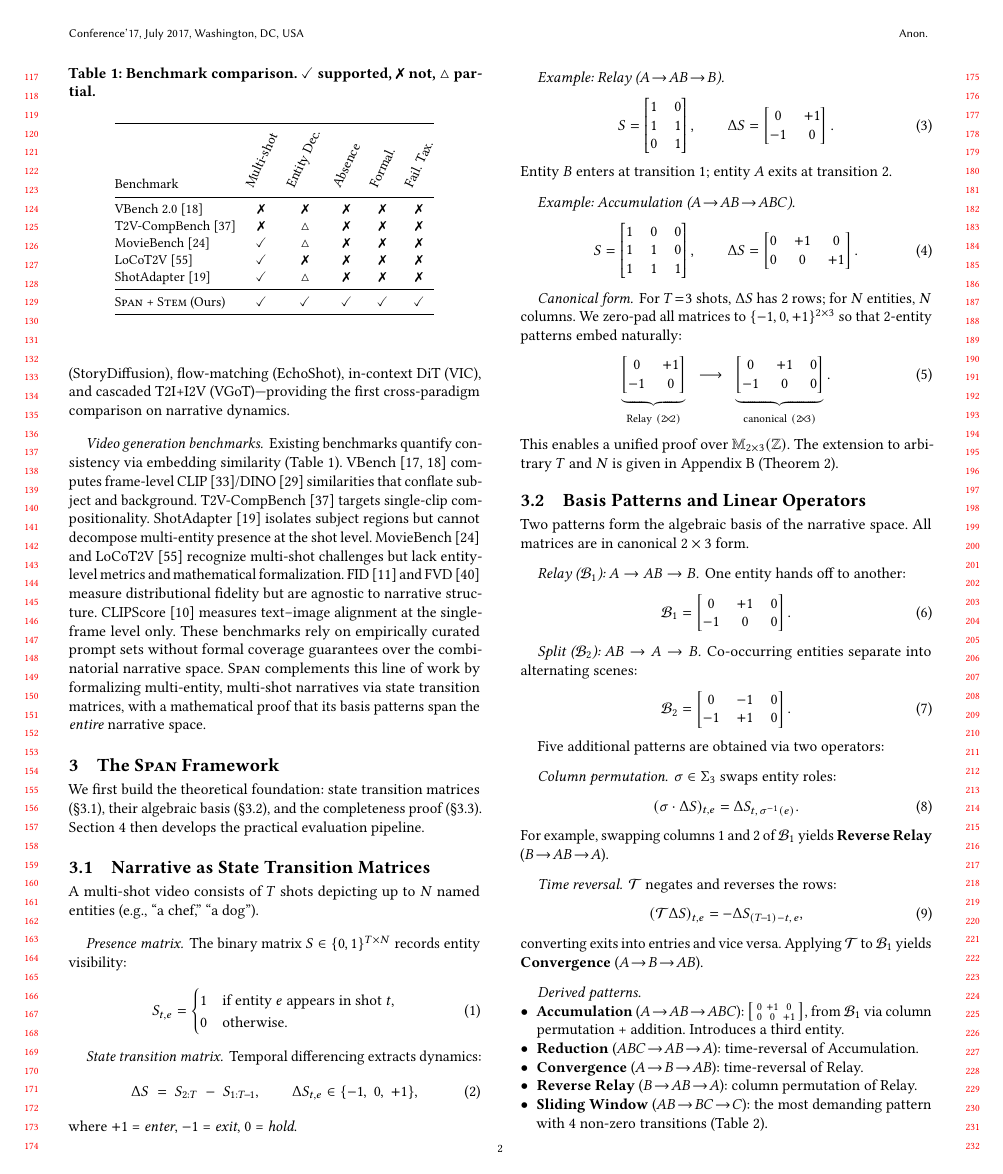
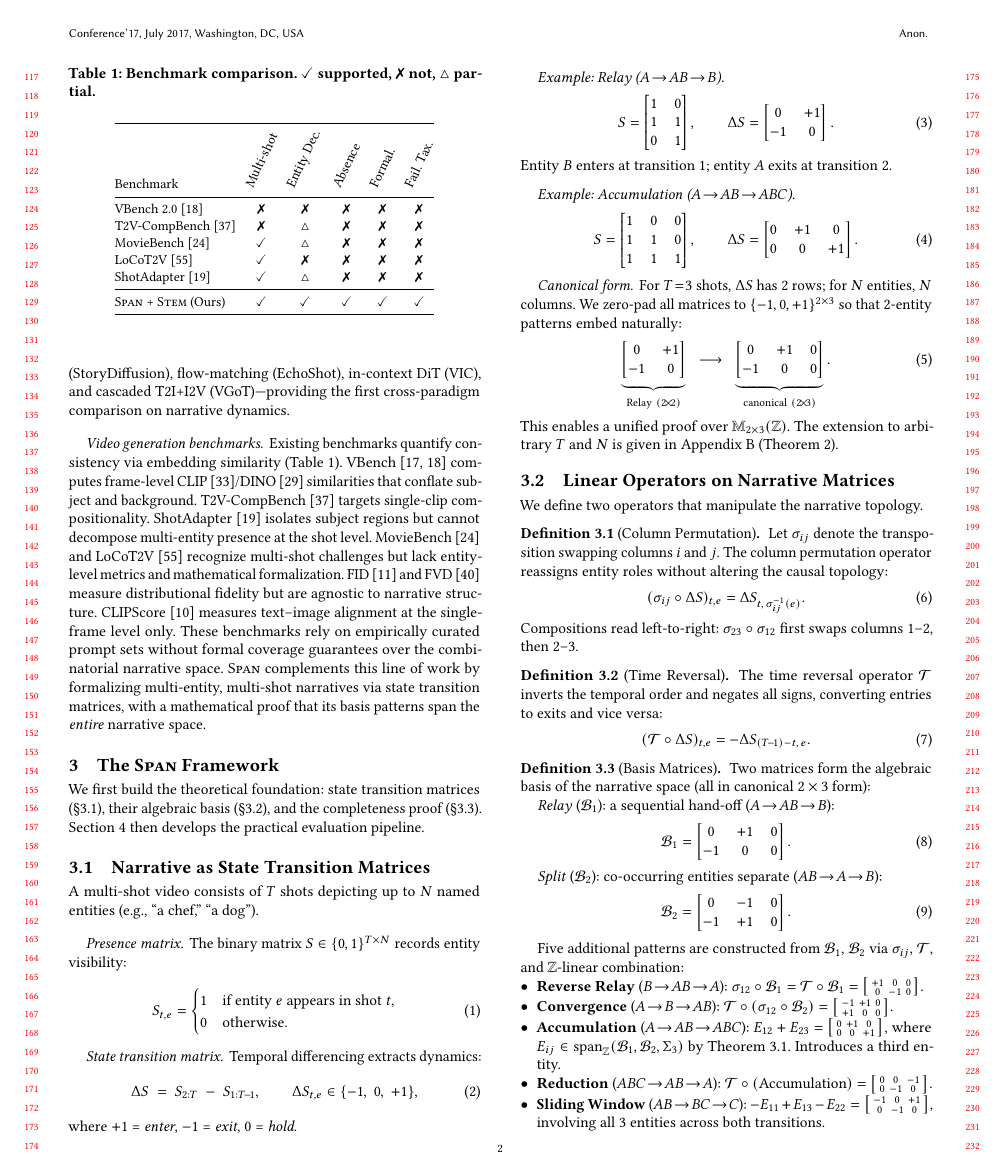
Before and after one commit to merrybabyxmas-paper/PAPER_DIAGONAL-Density-Normalized-Cross-Modal-Alignment-for-Multi-Shot-Video-Narrative-Evaluation, a LaTeX paper (main.tex): page 2 of 9. Compiled offline with pdfLaTeX.

Commit message:
Fix 6 mathematical errors: clean rewrite of Sec 3.2-3.3 with verified proof
Critical mathematical fixes (Gemini AC review):
1. Accumulation: remove false "from B1 via col perm + addition" claim;
   express as E12+E23 requiring both bases
2. Time reversal: T(B1)=Reverse Relay (already fixed);
   Convergence = T(σ12∘B2) (verified)
3. Table 2: Convergence/Sliding Window Trans 4→3 (already fixed)
4. Proof labels: σ13(B1)=[[0,+1,0],[0,0,-1]], σ23(B1)=[[0,0,+1],[-1,0,0]]
   (were swapped)
5. Step 1: replace vague "Combining yields" with explicit verified formula:
   E11-E21 = B1 - σ13∘B1 + σ23∘σ12∘B1, shown with full computation
6. Step 2: "Subtracting" → "Adding" E21 to get E11

Structural improvements:
- Formal Definition environments (3.1-3.3) for operators and bases
- ∘ (composition) notation throughout instead of ad-hoc superscripts
- Remove all trial-and-error derivation debris
- Clean 2-step proof: Step 1 isolates E11-E21, Step 2 extracts all Eij
- Note on row-sum constraint explaining why B2 is essential
- Fix "4-transition patterns" → "3-transition patterns" in experiments

Co-Authored-By: Claude Opus 4.6 <noreply@anthropic.com>

```diff
--- a/main.tex
+++ b/main.tex
@@ -14,6 +14,8 @@
 \usepackage{bm}
 \usepackage{enumitem}
 \usepackage{pifont}
+\theoremstyle{definition}
+\newtheorem{definition}{Definition}[section]
 \usepackage{colortbl}
 \usepackage{tikz}
 \usetikzlibrary{arrows.meta,positioning,calc,fit,backgrounds,shapes.geometric,decorations.pathreplacing,matrix}
@@ -226,50 +228,55 @@ We zero-pad all matrices to $\{-1,0,+1\}^{2 \times 3}$ so that 2-entity patterns
 This enables a unified proof over $\mathbb{M}_{2 \times 3}(\mathbb{Z})$.
 The extension to arbitrary $T$ and $N$ is given in Appendix~B (Theorem~2).
 
-\subsection{Basis Patterns and Linear Operators}
+\subsection{Linear Operators on Narrative Matrices}
 \label{sec:basis}
 
-Two patterns form the algebraic basis of the narrative space.
-All matrices are in canonical $2 \times 3$ form.
+We define two operators that manipulate the narrative topology.
 
-\paragraph{Relay ($\calB_1$): $A \to AB \to B$.}
-One entity hands off to another:
+\begin{definition}[Column Permutation]
+\label{def:col_perm}
+Let $\sigma_{ij}$ denote the transposition swapping columns $i$ and $j$.
+The column permutation operator reassigns entity roles without altering the causal topology:
+\begin{equation}
+(\sigma_{ij} \circ \Delta S)_{t,e} = \Delta S_{t,\,\sigma_{ij}^{-1}(e)}.
+\label{eq:col_perm}
+\end{equation}
+Compositions read left-to-right: $\sigma_{23} \circ \sigma_{12}$ first swaps columns 1--2, then 2--3.
+\end{definition}
+
+\begin{definition}[Time Reversal]
+\label{def:time_rev}
+The time reversal operator $\calT$ inverts the temporal order and negates all signs, converting entries to exits and vice versa:
+\begin{equation}
+(\calT \circ \Delta S)_{t,e} = -\Delta S_{(T\!-\!1)-t,\,e}.
+\label{eq:time_rev}
+\end{equation}
+\end{definition}
+
+\begin{definition}[Basis Matrices]
+\label{def:basis}
+Two matrices form the algebraic basis of the narrative space (all in canonical $2 \times 3$ form):
+
+\emph{Relay} ($\calB_1$): a sequential hand-off ($A \!\to\! AB \!\to\! B$):
 \begin{equation}
 \calB_1 = \begin{bmatrix} 0 & +1 & 0 \\ -1 & 0 & 0 \end{bmatrix}.
 \label{eq:basis_relay}
 \end{equation}
 
-\paragraph{Split ($\calB_2$): $AB \to A \to B$.}
-Co-occurring entities separate into alternating scenes:
+\emph{Split} ($\calB_2$): co-occurring entities separate ($AB \!\to\! A \!\to\! B$):
 \begin{equation}
 \calB_2 = \begin{bmatrix} 0 & -1 & 0 \\ -1 & +1 & 0 \end{bmatrix}.
 \label{eq:basis_split}
 \end{equation}
+\end{definition}
 
-Five additional patterns are obtained via two operators:
-
-\paragraph{Column permutation} $\sigma \in \Sigma_3$ swaps entity roles:
-\begin{equation}
-(\sigma \cdot \Delta S)_{t,e} = \Delta S_{t,\,\sigma^{-1}(e)}.
-\label{eq:col_perm}
-\end{equation}
-For example, swapping columns 1 and 2 of $\calB_1$ yields \textbf{Reverse Relay} ($B \!\to\! AB \!\to\! A$).
-
-\paragraph{Time reversal} $\calT$ negates and reverses the rows:
-\begin{equation}
-(\calT\Delta S)_{t,e} = -\Delta S_{(T\!-\!1)-t,\,e},
-\label{eq:time_rev}
-\end{equation}
-converting exits into entries and vice versa.
-Applying $\calT$ to $\calB_1$ yields \textbf{Convergence} ($A \!\to\! B \!\to\! AB$).
-
-\paragraph{Derived patterns.}
+Five additional patterns are constructed from $\calB_1$, $\calB_2$ via $\sigma_{ij}$, $\calT$, and $\mathbb{Z}$-linear combination:
 \begin{itemize}[leftmargin=*,nosep]
-  \item \textbf{Accumulation} ($A \!\to\! AB \!\to\! ABC$): $\left[\begin{smallmatrix} 0 & +1 & 0 \\ 0 & 0 & +1 \end{smallmatrix}\right]$, from $\calB_1$ via column permutation + addition. Introduces a third entity.
-  \item \textbf{Reduction} ($ABC \!\to\! AB \!\to\! A$): time-reversal of Accumulation.
-  \item \textbf{Convergence} ($A \!\to\! B \!\to\! AB$): time-reversal of Relay.
-  \item \textbf{Reverse Relay} ($B \!\to\! AB \!\to\! A$): column permutation of Relay.
-  \item \textbf{Sliding Window} ($AB \!\to\! BC \!\to\! C$): the most demanding pattern with 4 non-zero transitions (Table~\ref{tab:pattern_dist}).
+  \item \textbf{Reverse Relay} ($B \!\to\! AB \!\to\! A$): $\sigma_{12} \circ \calB_1 = \calT \circ \calB_1 = \left[\begin{smallmatrix} +1 & 0 & 0 \\ 0 & -1 & 0 \end{smallmatrix}\right]$.
+  \item \textbf{Convergence} ($A \!\to\! B \!\to\! AB$): $\calT \circ (\sigma_{12} \circ \calB_2) = \left[\begin{smallmatrix} -1 & +1 & 0 \\ +1 & 0 & 0 \end{smallmatrix}\right]$.
+  \item \textbf{Accumulation} ($A \!\to\! AB \!\to\! ABC$): $E_{12} + E_{23} = \left[\begin{smallmatrix} 0 & +1 & 0 \\ 0 & 0 & +1 \end{smallmatrix}\right]$, where $E_{ij} \in \operatorname{span}_{\mathbb{Z}}(\calB_1, \calB_2, \Sigma_3)$ by Theorem~\ref{thm:completeness}. Introduces a third entity.
+  \item \textbf{Reduction} ($ABC \!\to\! AB \!\to\! A$): $\calT \circ (\text{Accumulation}) = \left[\begin{smallmatrix} 0 & 0 & -1 \\ 0 & -1 & 0 \end{smallmatrix}\right]$.
+  \item \textbf{Sliding Window} ($AB \!\to\! BC \!\to\! C$): $-E_{11} + E_{13} - E_{22} = \left[\begin{smallmatrix} -1 & 0 & +1 \\ 0 & -1 & 0 \end{smallmatrix}\right]$, involving all 3 entities across both transitions.
 \end{itemize}
 
 \subsection{Completeness Theorem}
```
Also changed, not shown: main.tex (57 more changed lines).
